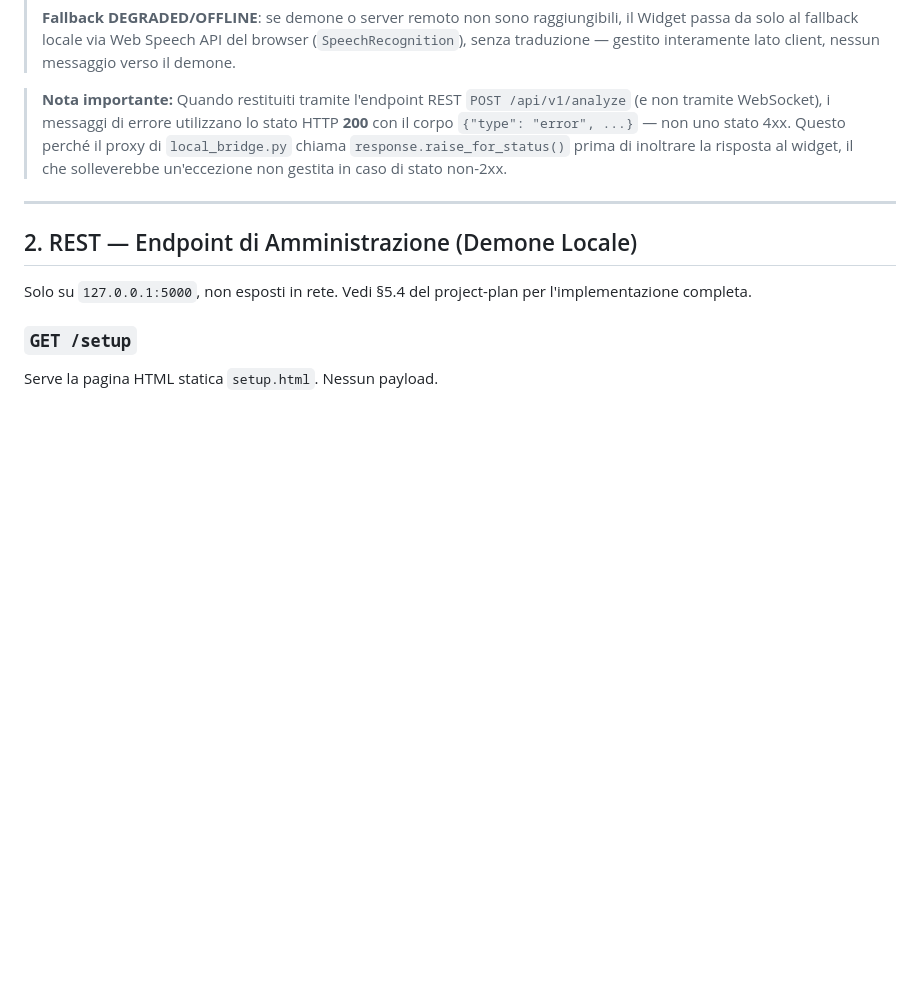
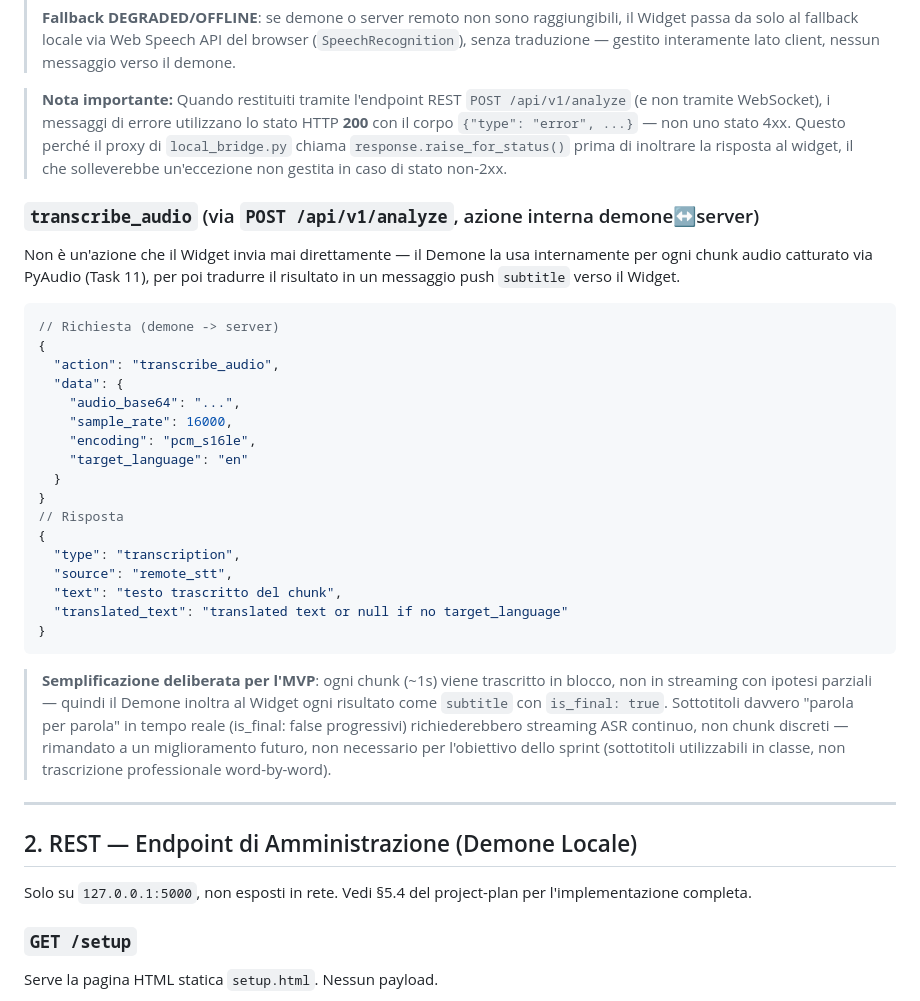
Before and after one commit to project00/LIM, a Markdown page: docs/api-contract.md, the part around the change. Rendered like a GitHub page; blank space fills up the shorter version.

````diff
--- a/docs/api-contract.md
+++ b/docs/api-contract.md
@@ -104,6 +104,37 @@ Inviato dal demone/server al Widget con i sottotitoli in tempo reale.
 
 > **Nota importante:** Quando restituiti tramite l'endpoint REST `POST /api/v1/analyze` (e non tramite WebSocket), i messaggi di errore utilizzano lo stato HTTP **200** con il corpo `{"type": "error", ...}` — non uno stato 4xx. Questo perché il proxy di `local_bridge.py` chiama `response.raise_for_status()` prima di inoltrare la risposta al widget, il che solleverebbe un'eccezione non gestita in caso di stato non-2xx.
 
+### `transcribe_audio` (via `POST /api/v1/analyze`, azione interna demone↔server)
+
+Non è un'azione che il Widget invia mai direttamente — il Demone la usa internamente per
+ogni chunk audio catturato via PyAudio (Task 11), per poi tradurre il risultato in un
+messaggio push `subtitle` verso il Widget.
+
+```json
+// Richiesta (demone -> server)
+{
+  "action": "transcribe_audio",
+  "data": {
+    "audio_base64": "...",
+    "sample_rate": 16000,
+    "encoding": "pcm_s16le",
+    "target_language": "en"
+  }
+}
+// Risposta
+{
+  "type": "transcription",
+  "source": "remote_stt",
+  "text": "testo trascritto del chunk",
+  "translated_text": "translated text or null if no target_language"
+}
+```
+> **Semplificazione deliberata per l'MVP**: ogni chunk (~1s) viene trascritto in blocco,
+> non in streaming con ipotesi parziali — quindi il Demone inoltra al Widget ogni risultato
+> come `subtitle` con `is_final: true`. Sottotitoli davvero "parola per parola" in tempo
+> reale (is_final: false progressivi) richiederebbero streaming ASR continuo, non chunk
+> discreti — rimandato a un miglioramento futuro, non necessario per l'obiettivo dello
+> sprint (sottotitoli utilizzabili in classe, non trascrizione professionale word-by-word).
 ---
 
 ## 2. REST — Endpoint di Amministrazione (Demone Locale)
````
